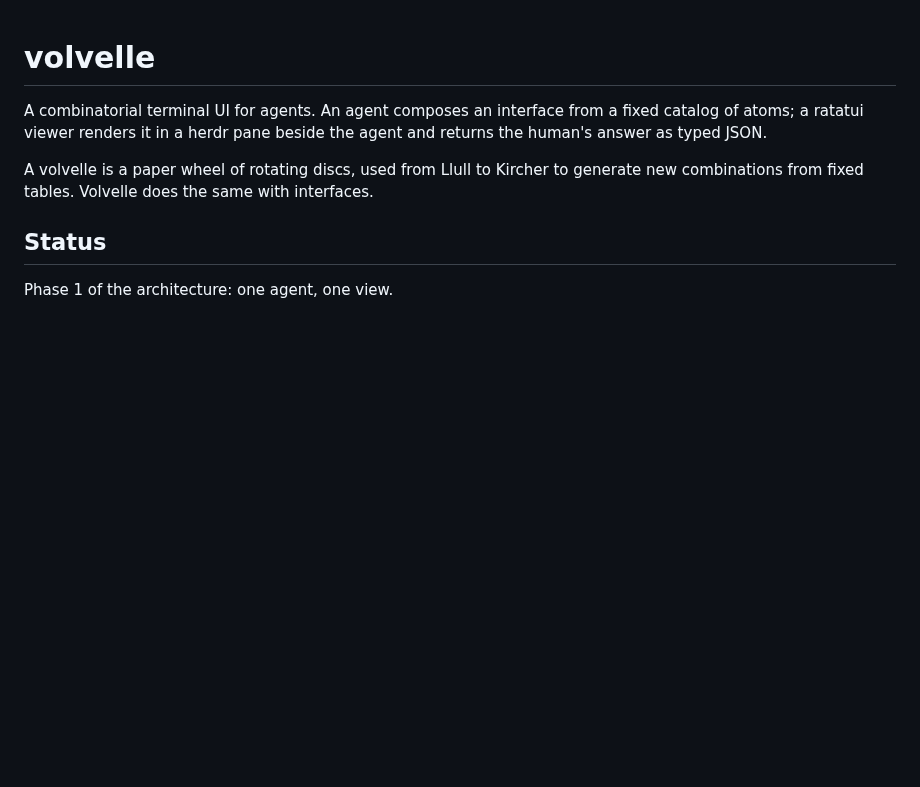
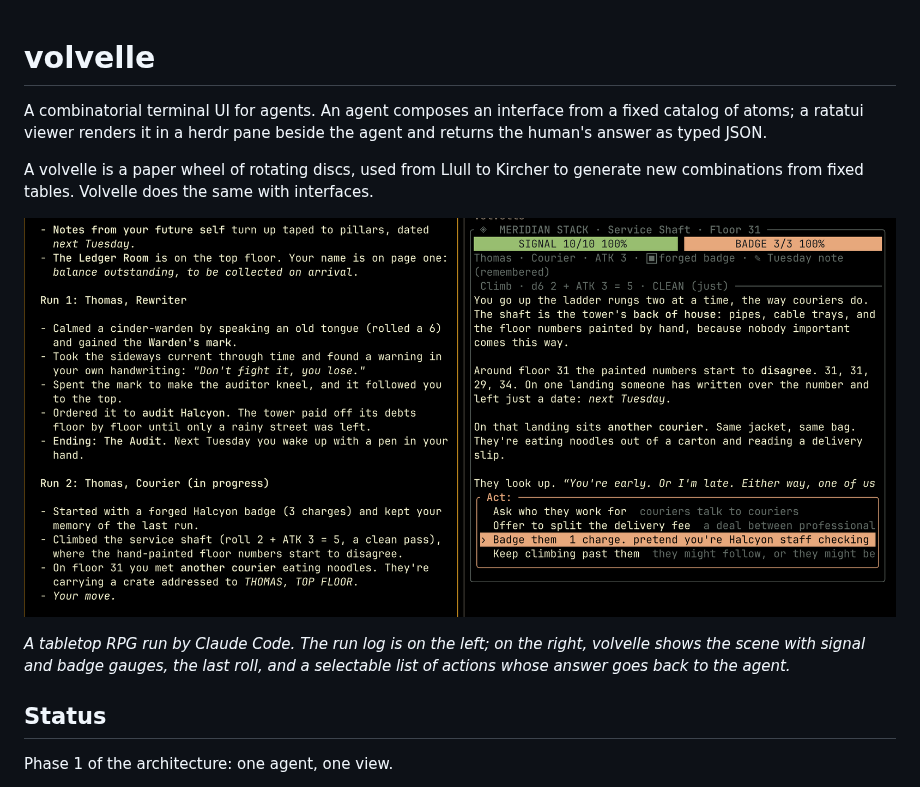
Before and after one commit to thomaspmurphy/volvelle, a Markdown page: README.md, the part around the change. GitHub-like rendering; pictures changed too: docs/images/rpg.png (added); blank space fills up the shorter version.

Commit message:
Add a screenshot of an RPG played through volvelle to the README (#9)

```diff
--- a/README.md
+++ b/README.md
@@ -7,6 +7,12 @@ agent and returns the human's answer as typed JSON.
 A volvelle is a paper wheel of rotating discs, used from Llull to Kircher to
 generate new combinations from fixed tables. Volvelle does the same with
 interfaces.
+
+![An RPG played with an agent through volvelle](docs/images/rpg.png)
+
+*A tabletop RPG run by Claude Code. The run log is on the left; on the right,
+volvelle shows the scene with signal and badge gauges, the last roll, and a
+selectable list of actions whose answer goes back to the agent.*
 
 ## Status
 
```
